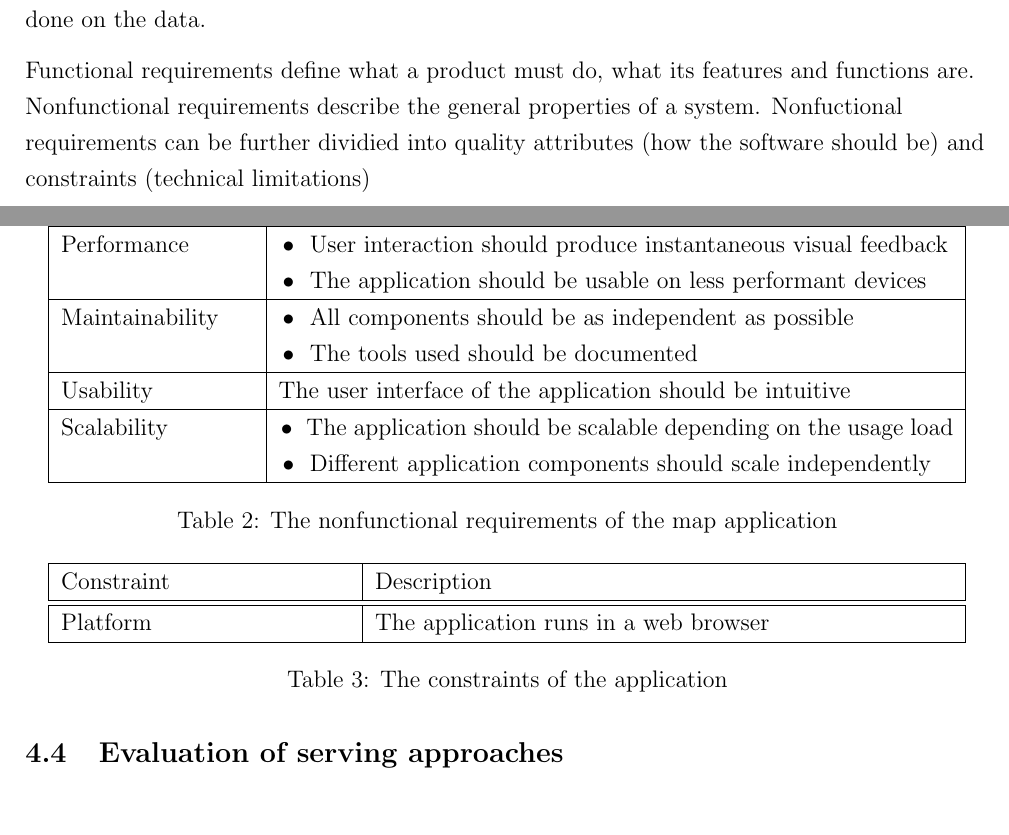
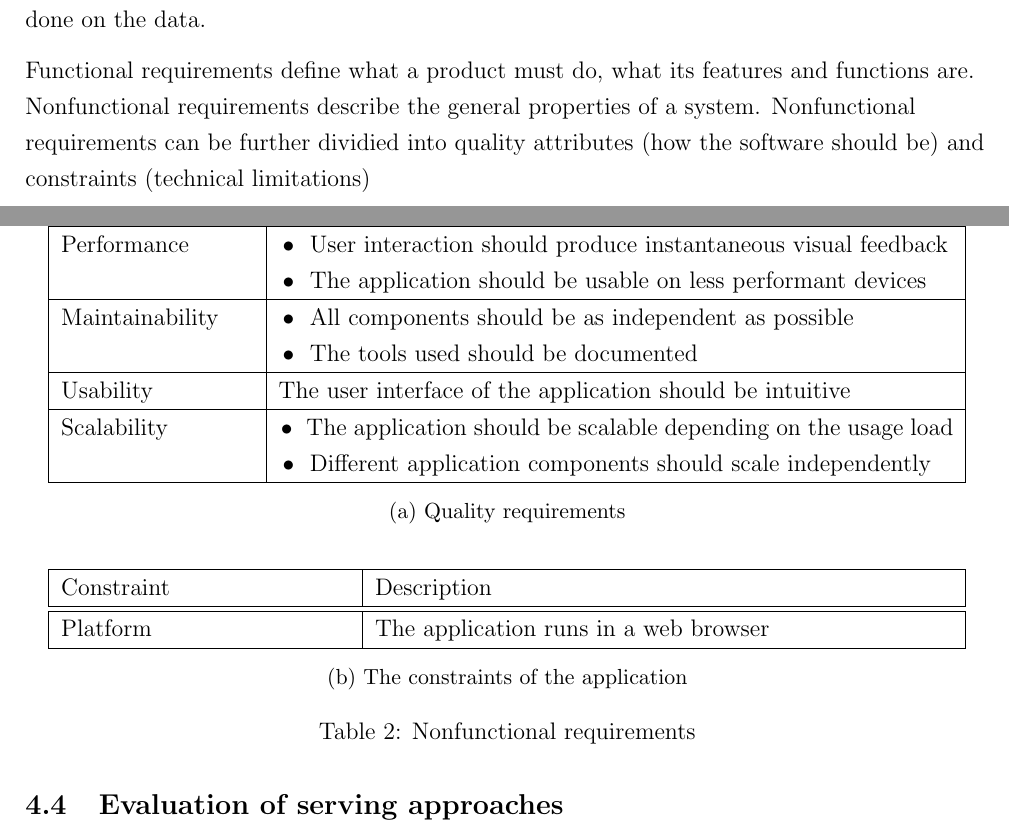
Before and after one commit to eemilhaa/thesis, a LaTeX thesis (thesis/main.tex, which reads thesis/sections/data_and_methods.tex): two parts of pages 11 and 12 of 28, joined at a grey line, cut so that both start at the same text, the shorter picture padded with empty space. Compiled offline with pdfLaTeX.

Commit message:
use subtables

```diff
--- a/thesis/sections/data_and_methods.tex
+++ b/thesis/sections/data_and_methods.tex
@@ -32,7 +32,7 @@ and thus dictates what kind of processing should be done on the data.
 Functional requirements define what a product must do,
 what its features and functions are.
 Nonfunctional requirements describe the general properties of a system.
-Nonfuctional requirements can be further dividied into quality attributes
+Nonfunctional requirements can be further dividied into quality attributes
 (how the software should be) and constraints (technical limitations)
 
 \begin{table}[h]
@@ -83,11 +84,13 @@ Nonfuctional requirements can be further dividied into quality attributes
 			& \tabitem Different application components should scale independently \\
 			\hline
 		\end{tabular}
-	\caption{The nonfunctional requirements of the map application}
-	\label{tab:nonfunctional requirements}
-\end{table}
-
-\begin{table}[h]
+		\caption{Quality requirements}
+		\label{tab:quality requirements}
+	\end{subtable}
+	\newline
+	\newline  % https://tex.stackexchange.com/questions/38893/cant-generate-vertical-space-between-tables
+	\newline
+	\begin{subtable}[h]{\textwidth}
 		\centering
 		\begin{tabular}{ | L{0.3\textwidth} | L{0.6\textwidth} | }
 			\hline
@@ -103,7 +106,28 @@ Nonfuctional requirements can be further dividied into quality attributes
 		\end{tabular}
 		\caption{The constraints of the application}
 		\label{tab:constraints}
+	\end{subtable}
+	\caption{Nonfunctional requirements}
+	\label{tab:nonfunctional requirements}
 \end{table}
+
+% \begin{table}[h]
+% 	\centering
+% 	\begin{tabular}{ | L{0.3\textwidth} | L{0.6\textwidth} | }
+% 		\hline
+% 		Constraint
+% 		& Description
+% 		\\
+% 		\hline
+% 		\hline
+% 		Platform
+% 		& The application runs in a web browser
+% 		\\
+% 		\hline
+% 	\end{tabular}
+% 	\caption{The constraints of the application}
+% 	\label{tab:constraints}
+% \end{table}
 
 % What interaction should there be in the map
 
```
Also changed, not shown: thesis/sections/data_and_methods.tex (1 more changed lines). Lines whose indentation alone changed are shown as unchanged.
